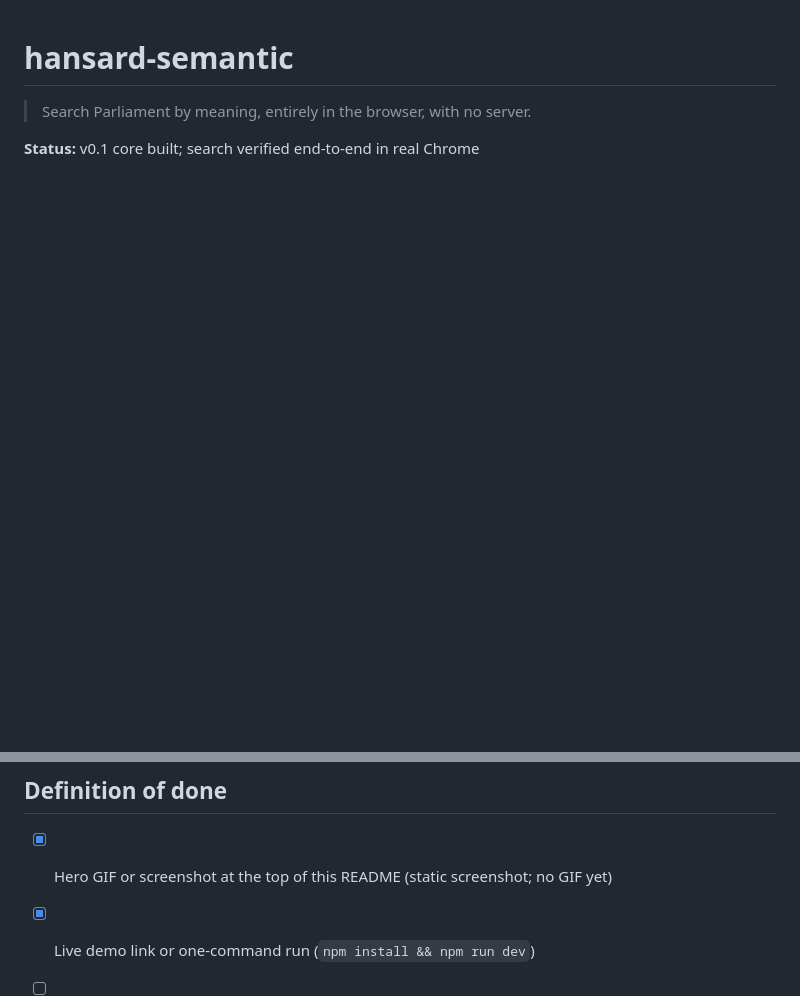
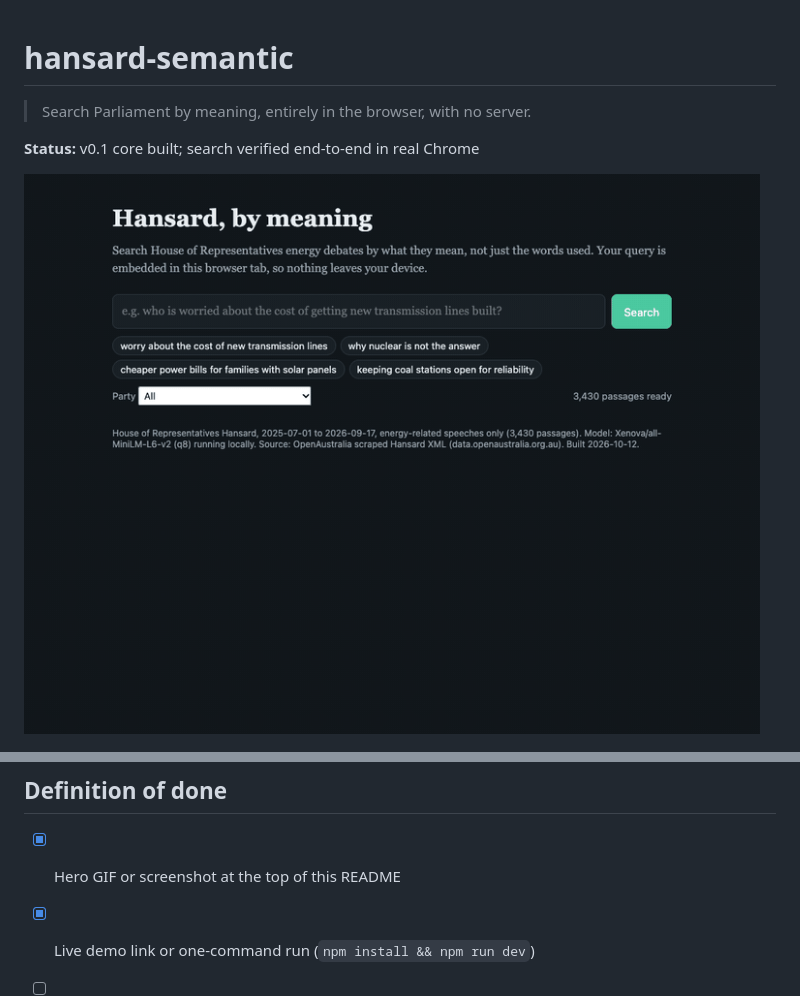
Before and after one commit to Guinerve/hansard-semantic, a Markdown page: README.md, 2 parts joined by grey strips. Rendered like a GitHub page; pictures changed too: assets/demo.gif (added); blank space fills up the shorter version.

Commit message:
Add demo GIF to README
Co-Authored-By: Claude Sonnet 5.5 <noreply@anthropic.com>

```diff
--- a/README.md
+++ b/README.md
@@ -3,6 +3,8 @@
 > Search Parliament by meaning, entirely in the browser, with no server.
 
 **Status:** v0.1 core built; search verified end-to-end in real Chrome
+
+![hansard-semantic demo](assets/demo.gif)
 
 ![hansard-semantic screenshot](assets/screenshot.png)
 
@@ -69,7 +71,7 @@ Hybrid keyword + semantic ranking; topic timeline view.
 
 ## Definition of done
 
-- [x] Hero GIF or screenshot at the top of this README (static screenshot; no GIF yet)
+- [x] Hero GIF or screenshot at the top of this README
 - [x] Live demo link or one-command run (`npm install && npm run dev`)
 - [ ] "How I know it's right" section filled in with real results
 - [ ] Tests passing in CI, badge added
```
